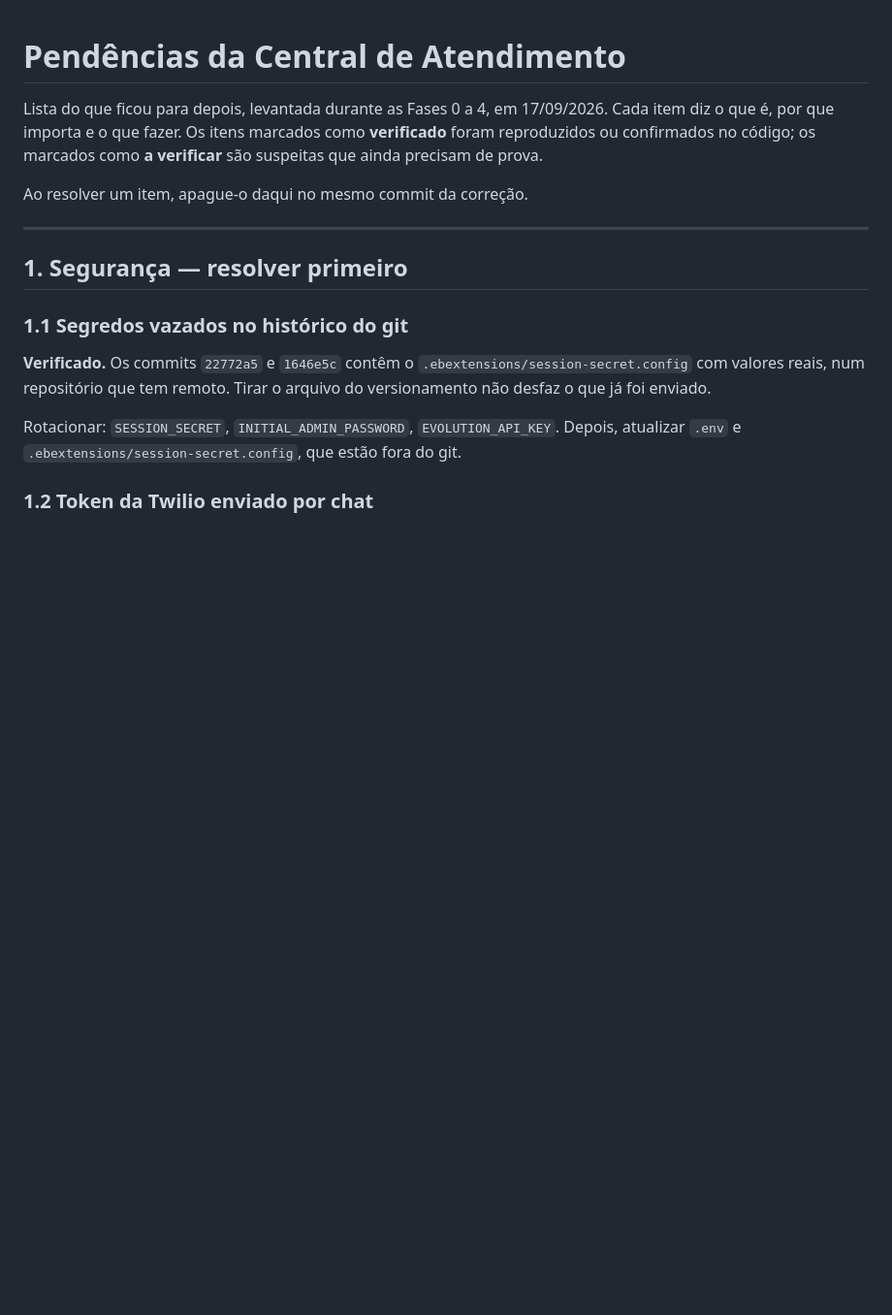
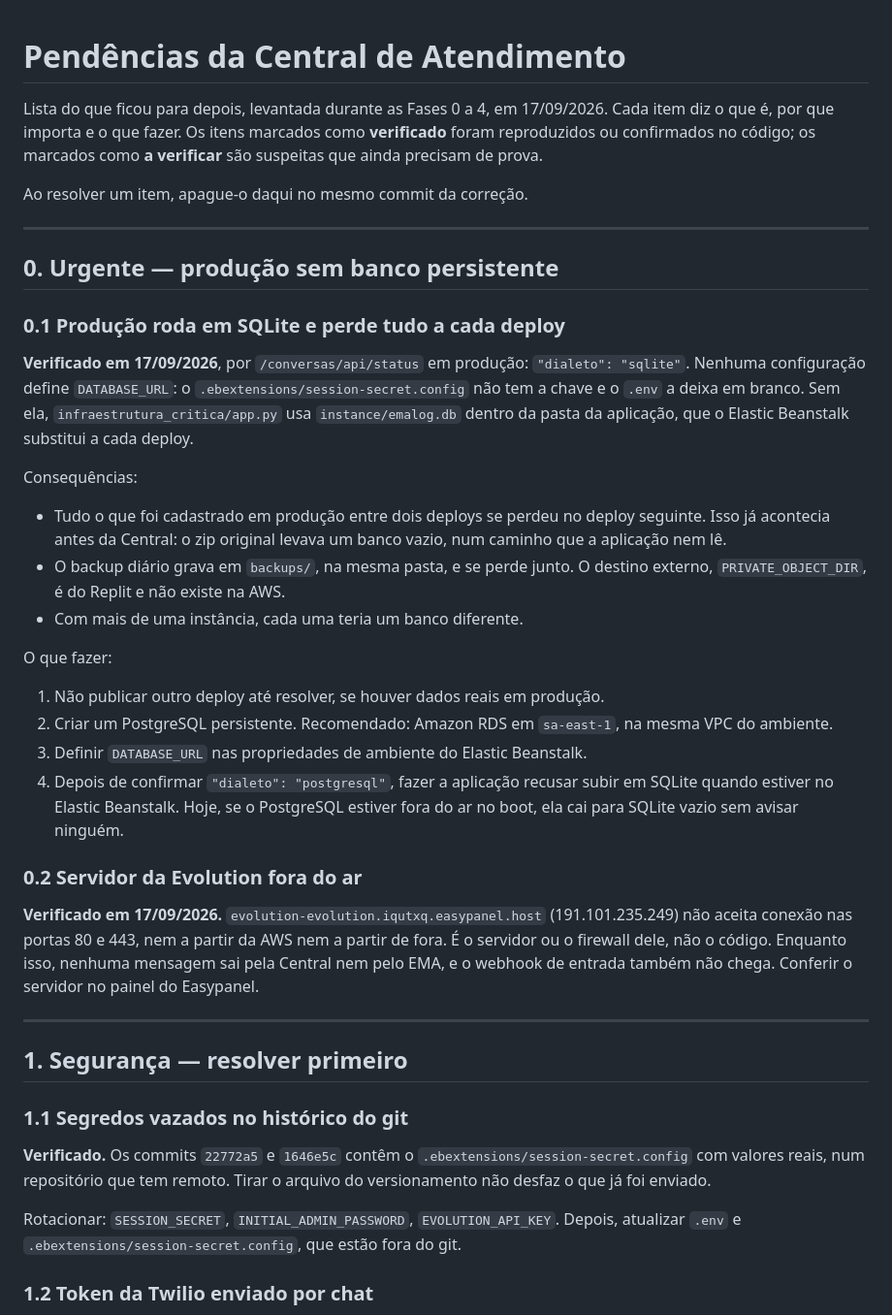
Before and after one commit to SISTEMA-EMALOG/SISTEMA_EMALOG, a Markdown page: atendimento_conversas/PENDENCIAS.md, the part around one of its changes. Shown at 97% size. GitHub-like rendering; blank space fills up the shorter version.

Commit message:
Pendências: produção em SQLite sem persistência e Evolution fora do ar
Co-Authored-By: Claude Opus 5 <noreply@anthropic.com>

```diff
--- a/atendimento_conversas/PENDENCIAS.md
+++ b/atendimento_conversas/PENDENCIAS.md
@@ -6,6 +6,41 @@ marcados como **verificado** foram reproduzidos ou confirmados no código; os
 marcados como **a verificar** são suspeitas que ainda precisam de prova.
 
 Ao resolver um item, apague-o daqui no mesmo commit da correção.
+
+---
+
+## 0. Urgente — produção sem banco persistente
+
+### 0.1 Produção roda em SQLite e perde tudo a cada deploy
+**Verificado em 17/09/2026**, por `/conversas/api/status` em produção:
+`"dialeto": "sqlite"`. Nenhuma configuração define `DATABASE_URL`: o
+`.ebextensions/session-secret.config` não tem a chave e o `.env` a deixa em
+branco. Sem ela, `infraestrutura_critica/app.py` usa `instance/emalog.db`
+dentro da pasta da aplicação, que o Elastic Beanstalk substitui a cada deploy.
+
+Consequências:
+- Tudo o que foi cadastrado em produção entre dois deploys se perdeu no deploy
+  seguinte. Isso já acontecia antes da Central: o zip original levava um banco
+  vazio, num caminho que a aplicação nem lê.
+- O backup diário grava em `backups/`, na mesma pasta, e se perde junto. O
+  destino externo, `PRIVATE_OBJECT_DIR`, é do Replit e não existe na AWS.
+- Com mais de uma instância, cada uma teria um banco diferente.
+
+O que fazer:
+1. Não publicar outro deploy até resolver, se houver dados reais em produção.
+2. Criar um PostgreSQL persistente. Recomendado: Amazon RDS em `sa-east-1`,
+   na mesma VPC do ambiente.
+3. Definir `DATABASE_URL` nas propriedades de ambiente do Elastic Beanstalk.
+4. Depois de confirmar `"dialeto": "postgresql"`, fazer a aplicação recusar
+   subir em SQLite quando estiver no Elastic Beanstalk. Hoje, se o PostgreSQL
+   estiver fora do ar no boot, ela cai para SQLite vazio sem avisar ninguém.
+
+### 0.2 Servidor da Evolution fora do ar
+**Verificado em 17/09/2026.** `evolution-evolution.iqutxq.easypanel.host`
+(191.101.235.249) não aceita conexão nas portas 80 e 443, nem a partir da AWS
+nem a partir de fora. É o servidor ou o firewall dele, não o código. Enquanto
+isso, nenhuma mensagem sai pela Central nem pelo EMA, e o webhook de entrada
+também não chega. Conferir o servidor no painel do Easypanel.
 
 ---
 
```
Also changed, not shown: other parts of atendimento_conversas/PENDENCIAS.md (+2 -7 lines).
